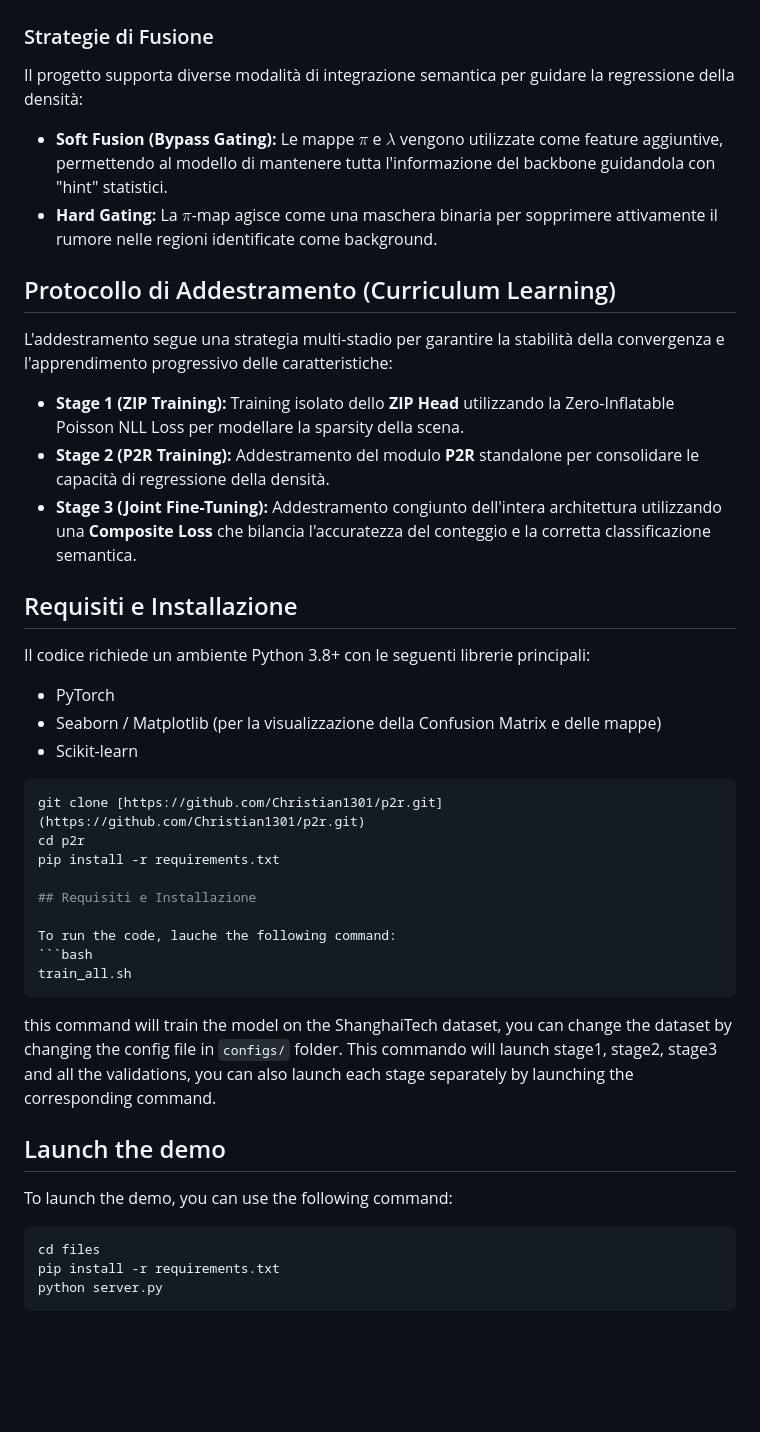
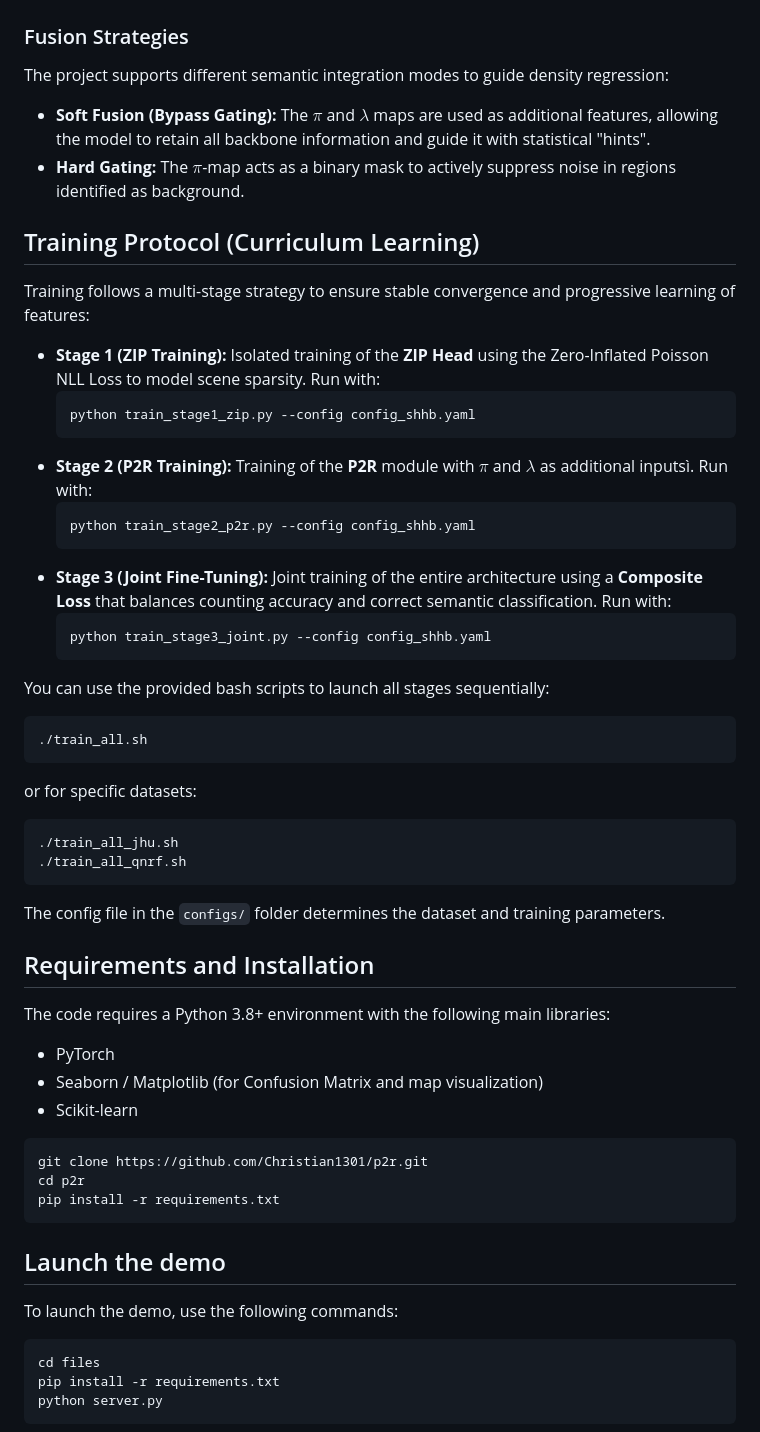
Before and after one commit to Christian1301/P2R_ZIP, a Markdown page: Readme.md, the part around one of its changes. GitHub-like rendering; blank space fills up the shorter version.

Commit message:
Traduci il README in inglese e aggiorna le sezioni per migliorare la chiarezza e la coerenza

````diff
--- a/Readme.md
+++ b/Readme.md
@@ -15,42 +14,54 @@ Il modello integra due stadi principali per un'analisi congiunta della scena:
 
 ![Architecture](readme_image/architecture.png)
 
-### Strategie di Fusione
-Il progetto supporta diverse modalità di integrazione semantica per guidare la regressione della densità:
-* **Soft Fusion (Bypass Gating):** Le mappe $\pi$ e $\lambda$ vengono utilizzate come feature aggiuntive, permettendo al modello di mantenere tutta l'informazione del backbone guidandola con "hint" statistici.
-* **Hard Gating:** La $\pi$-map agisce come una maschera binaria per sopprimere attivamente il rumore nelle regioni identificate come background.
+### Fusion Strategies
+The project supports different semantic integration modes to guide density regression:
+* **Soft Fusion (Bypass Gating):** The $\pi$ and $\lambda$ maps are used as additional features, allowing the model to retain all backbone information and guide it with statistical "hints".
+* **Hard Gating:** The $\pi$-map acts as a binary mask to actively suppress noise in regions identified as background.
 
-## Protocollo di Addestramento (Curriculum Learning)
+## Training Protocol (Curriculum Learning)
 
-L'addestramento segue una strategia multi-stadio per garantire la stabilità della convergenza e l'apprendimento progressivo delle caratteristiche:
+Training follows a multi-stage strategy to ensure stable convergence and progressive learning of features:
 
-* **Stage 1 (ZIP Training):** Training isolato dello **ZIP Head** utilizzando la Zero-Inflatable Poisson NLL Loss per modellare la sparsity della scena.
-* **Stage 2 (P2R Training):** Addestramento del modulo **P2R** standalone per consolidare le capacità di regressione della densità.
-* **Stage 3 (Joint Fine-Tuning):** Addestramento congiunto dell'intera architettura utilizzando una **Composite Loss** che bilancia l'accuratezza del conteggio e la corretta classificazione semantica.
+* **Stage 1 (ZIP Training):** Isolated training of the **ZIP Head** using the Zero-Inflated Poisson NLL Loss to model scene sparsity. Run with:
+    ```bash
+    python train_stage1_zip.py --config config_shhb.yaml
+    ```
+* **Stage 2 (P2R Training):** Training of the **P2R** module with $\pi$ and $\lambda$ as additional inputsì. Run with:
+    ```bash
+    python train_stage2_p2r.py --config config_shhb.yaml
+    ```
+* **Stage 3 (Joint Fine-Tuning):** Joint training of the entire architecture using a **Composite Loss** that balances counting accuracy and correct semantic classification. Run with:
+    ```bash
+    python train_stage3_joint.py --config config_shhb.yaml
+    ```
 
-## Requisiti e Installazione
+You can use the provided bash scripts to launch all stages sequentially:
+```bash
+./train_all.sh
+```
+or for specific datasets:
+```bash
+./train_all_jhu.sh
+./train_all_qnrf.sh
+```
+The config file in the `configs/` folder determines the dataset and training parameters.
 
-Il codice richiede un ambiente Python 3.8+ con le seguenti librerie principali:
+## Requirements and Installation
+
+The code requires a Python 3.8+ environment with the following main libraries:
 * PyTorch
-* Seaborn / Matplotlib (per la visualizzazione della Confusion Matrix e delle mappe)
+* Seaborn / Matplotlib (for Confusion Matrix and map visualization)
 * Scikit-learn
 
 ```bash
-git clone [https://github.com/Christian1301/p2r.git](https://github.com/Christian1301/p2r.git)
+git clone https://github.com/Christian1301/p2r.git
 cd p2r
 pip install -r requirements.txt
-
-## Requisiti e Installazione
-
-To run the code, lauche the following command:
-```bash
-train_all.sh
 ```
-this command will train the model on the ShanghaiTech dataset, you can change the dataset by changing the config file in `configs/` folder.
-This commando will launch stage1, stage2, stage3 and all the validations, you can also launch each stage separately by launching the corresponding command.
 
 ## Launch the demo
-To launch the demo, you can use the following command:
+To launch the demo, use the following commands:
 ```bash
 cd files
 pip install -r requirements.txt
````
Also changed, not shown: other parts of Readme.md (+8 -9 lines).
